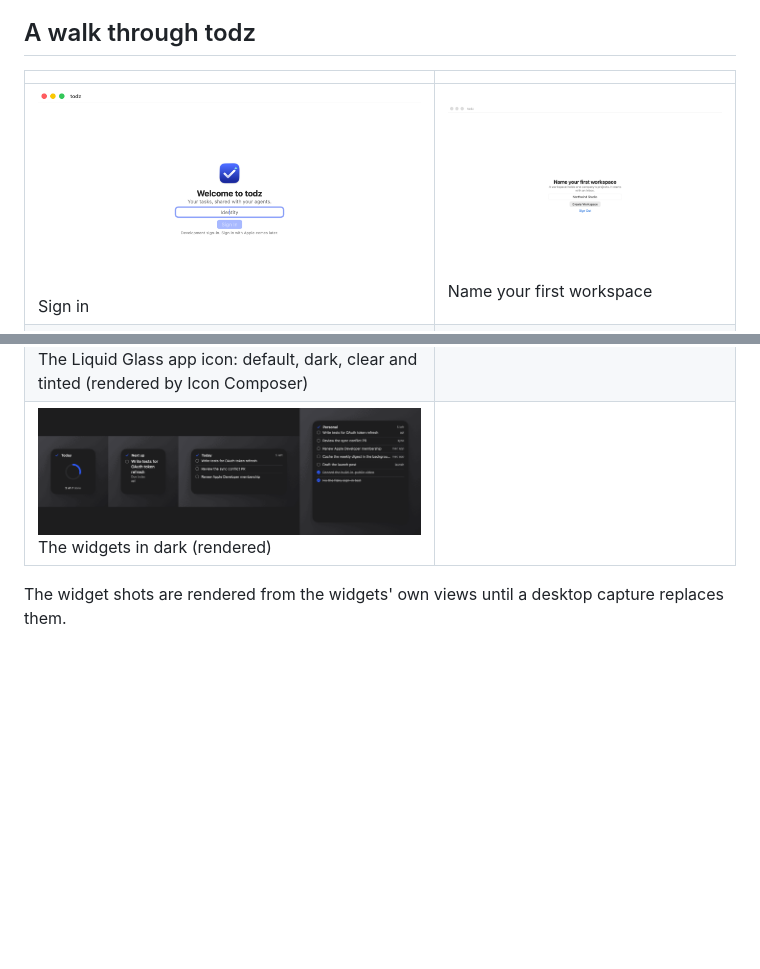
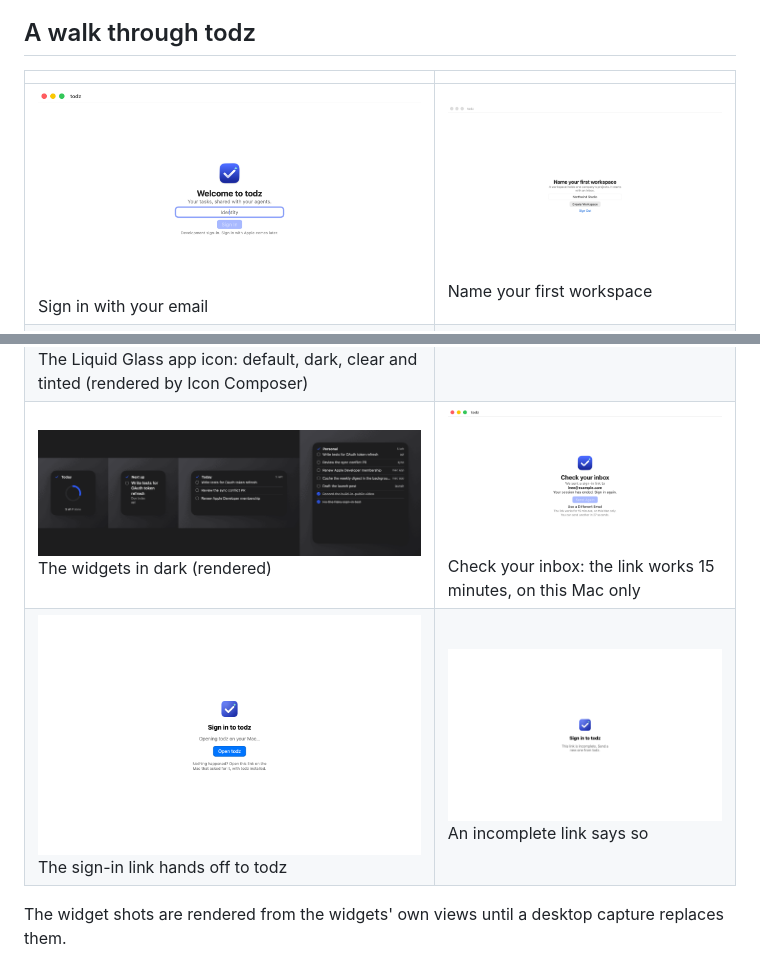
Before and after one commit to dhyegocalota/todz, a Markdown page: README.md, 2 parts joined by grey strips. GitHub-like rendering; pictures changed too: docs/screenshots/magic-link-sign-in/01-check-your-inbox.png (added), docs/screenshots/magic-link-sign-in/02-sign-in-page.png (added), docs/screenshots/magic-link-sign-in/03-link-incomplete.png (added); blank space fills up the shorter version.

Commit message:
docs(magic-link-sign-in): the sign-in screens and the link page in the README
The sign-in shots now show the email form, light and dark.

Co-Authored-By: Claude Opus 5.5 <noreply@anthropic.com>

```diff
--- a/README.md
+++ b/README.md
@@ -36,7 +36,7 @@ The approved design is in [docs/product](docs/product/); how each piece was buil
 
 |                                                                                                                   |                                                                                                                       |
 | ----------------------------------------------------------------------------------------------------------------- | --------------------------------------------------------------------------------------------------------------------- |
-| ![Sign in](docs/screenshots/mac-app-shell/01-sign-in.png)<br>Sign in                                              | ![Name your first workspace](docs/screenshots/mac-app-shell/02-first-workspace.png)<br>Name your first workspace      |
+| ![Sign in with your email](docs/screenshots/mac-app-shell/01-sign-in.png)<br>Sign in with your email | ![Name your first workspace](docs/screenshots/mac-app-shell/02-first-workspace.png)<br>Name your first workspace      |
 | ![Today across projects](docs/screenshots/mac-app-shell/03-today-two-projects.png)<br>Today across projects       | ![An agent's task appears live](docs/screenshots/mac-sync/01-agent-add-live.png)<br>An agent's task appears live      |
 | ![Offline, changes waiting](docs/screenshots/mac-sync/02-offline-changes-waiting.png)<br>Offline, changes waiting | ![A refused change, explained](docs/screenshots/mac-sync/03-refused-change-banner.png)<br>A refused change, explained |
 | ![Today from the menu bar](docs/screenshots/menu-bar/01-today-popover.png)<br>Today from the menu bar             | ![Today ring](docs/screenshots/widgets/01-today-ring.png)<br>Today ring (rendered)                                    |
@@ -44,7 +44,8 @@ The approved design is in [docs/product](docs/product/); how each piece was buil
 | ![Large Today list](docs/screenshots/widgets/04-large-today.png)<br>Large Today list (rendered)                   | ![Connect an agent](docs/screenshots/connect-an-agent/01-key-screen.png)<br>Connect an agent                          |
 | ![Today's open tasks on the menu bar icon](docs/screenshots/menu-bar-count/01-count.png)<br>Today's open tasks on the menu bar icon | ![An agent's tasks in a project, via Claude Code](docs/screenshots/v1-walk/01-agent-tasks-in-a-project.png)<br>An agent's tasks in a project, via Claude Code |
 | ![The app icon in macOS 26's six looks](docs/screenshots/brand-glass/01-app-icon-looks.png)<br>The Liquid Glass app icon: default, dark, clear and tinted (rendered by Icon Composer) | ![Sign in, dark](docs/screenshots/brand-glass/02-sign-in-dark.png)<br>Sign in, dark |
-| ![The widgets in dark](docs/screenshots/brand-glass/03-widgets-dark.png)<br>The widgets in dark (rendered) | |
+| ![The widgets in dark](docs/screenshots/brand-glass/03-widgets-dark.png)<br>The widgets in dark (rendered) | ![Check your inbox](docs/screenshots/magic-link-sign-in/01-check-your-inbox.png)<br>Check your inbox: the link works 15 minutes, on this Mac only |
+| ![The sign-in link opens todz](docs/screenshots/magic-link-sign-in/02-sign-in-page.png)<br>The sign-in link hands off to todz | ![An incomplete link](docs/screenshots/magic-link-sign-in/03-link-incomplete.png)<br>An incomplete link says so |
 
 The widget shots are rendered from the widgets' own views until a desktop capture replaces them.
 
```
